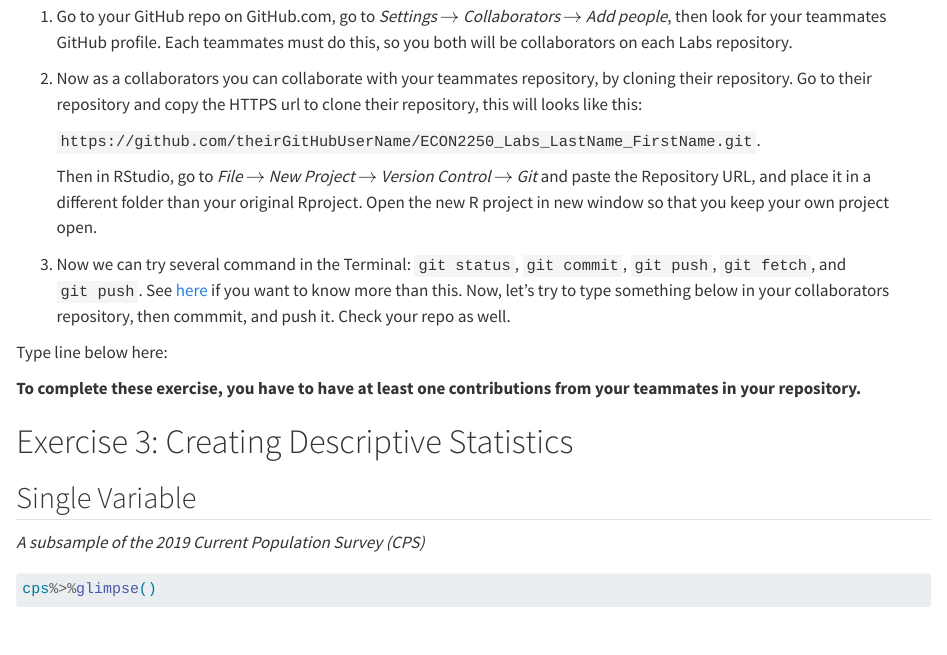
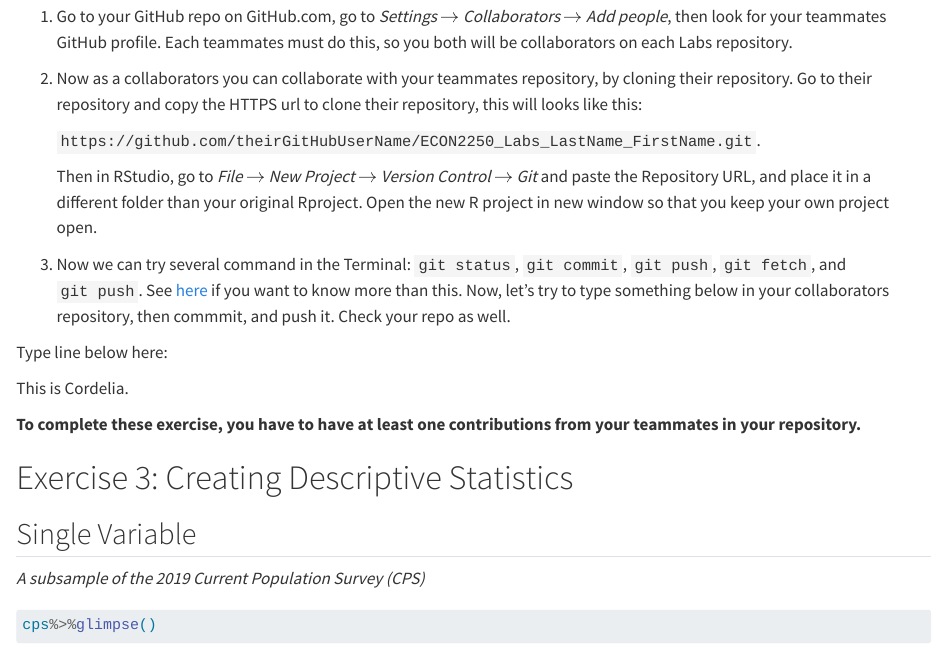
Before and after one commit to cristinaa19/ECON2250_Labs_Aybar_Cristina, a Quarto document (lab-03.qmd): the page in a window 1100 px wide, from 1560 px down. Rendered offline with R 4.5, knitr and Pandoc in place of Quarto, with nearby package versions; some code elsewhere in the file could not run offline.

Commit message:
Cordelia Commit

```diff
--- a/lab-03.qmd
+++ b/lab-03.qmd
@@ -104,6 +104,8 @@ Now, we are going to learn how to collaborate using GitHub. Follow these steps:
 3.  Now we can try several command in the Terminal: `git status`, `git commit`, `git push`, `git fetch`, and `git push`. See [here](https://rviews.rstudio.com/2020/04/23/10-commands-to-get-started-with-git/) if you want to know more than this. Now, let's try to type something below in your collaborators repository, then commmit, and push it. Check your repo as well.
 
 Type line below here:
+
+This is Cordelia.
 
 **To complete these exercise, you have to have at least one contributions from your teammates in your repository.**
 
```
Also changed, not shown: lab-03.qmd (2 more changed lines).
